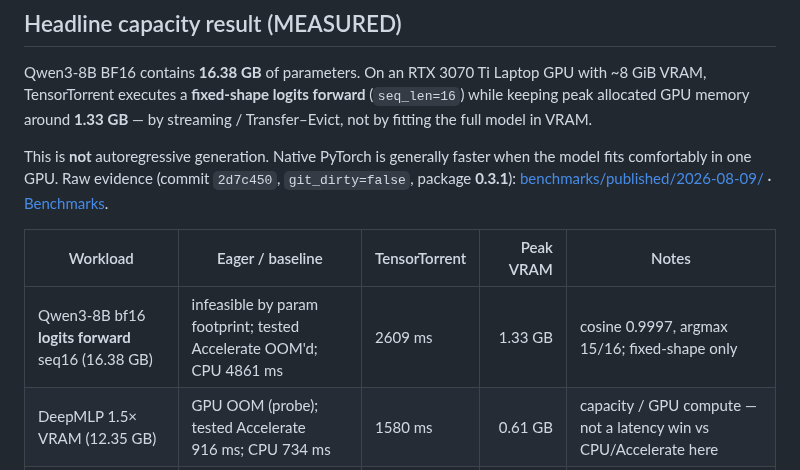
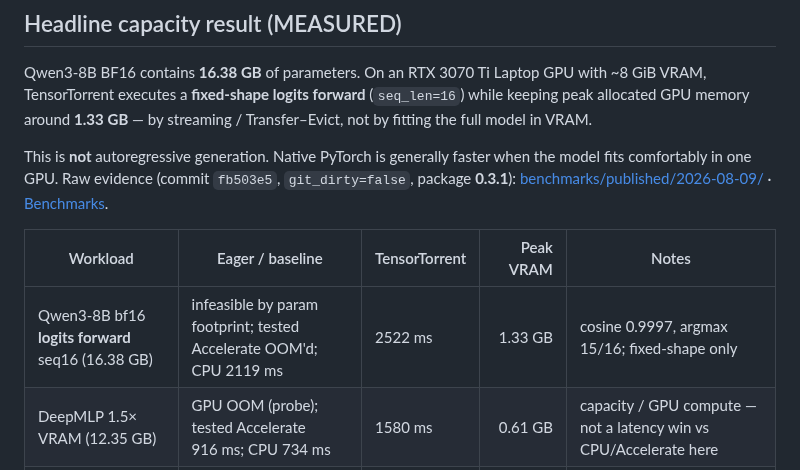
Before and after one commit to alhussein-jamil/TensorTorrent, a Markdown page: README.md, the part around the change. GitHub-like rendering.

Commit message:
docs(bench): remasure Qwen/crossover on clean 6b9848f
Release hygiene: freeze git_dirty=false evidence and align README/docs.

```diff
--- a/README.md
+++ b/README.md
@@ -35,11 +35,11 @@
 
 Qwen3-8B BF16 contains **16.38 GB** of parameters. On an RTX 3070 Ti Laptop GPU with ~8 GiB VRAM, TensorTorrent executes a **fixed-shape logits forward** (`seq_len=16`) while keeping peak allocated GPU memory around **1.33 GB** — by streaming / Transfer–Evict, not by fitting the full model in VRAM.
 
-This is **not** autoregressive generation. Native PyTorch is generally faster when the model fits comfortably in one GPU. Raw evidence (commit `2d7c450`, `git_dirty=false`, package **0.3.1**): [benchmarks/published/2026-08-09/](benchmarks/published/2026-08-09/) · [Benchmarks](docs/product/benchmarks.md).
+This is **not** autoregressive generation. Native PyTorch is generally faster when the model fits comfortably in one GPU. Raw evidence (commit `fb503e5`, `git_dirty=false`, package **0.3.1**): [benchmarks/published/2026-08-09/](benchmarks/published/2026-08-09/) · [Benchmarks](docs/product/benchmarks.md).
 
 | Workload | Eager / baseline | TensorTorrent | Peak VRAM | Notes |
 | --- | --- | --- | ---: | --- |
-| Qwen3-8B bf16 **logits forward** seq16 (16.38 GB) | infeasible by param footprint; tested Accelerate OOM'd; CPU 4861 ms | 2609 ms | 1.33 GB | cosine 0.9997, argmax 15/16; fixed-shape only |
+| Qwen3-8B bf16 **logits forward** seq16 (16.38 GB) | infeasible by param footprint; tested Accelerate OOM'd; CPU 2119 ms | 2522 ms | 1.33 GB | cosine 0.9997, argmax 15/16; fixed-shape only |
 | DeepMLP 1.5× VRAM (12.35 GB) | GPU OOM (probe); tested Accelerate 916 ms; CPU 734 ms | 1580 ms | 0.61 GB | capacity / GPU compute — not a latency win vs CPU/Accelerate here |
 | MLP 512×8 (fits) | eager 0.23 ms | 1.09 ms | 17 MB | TT slower when model fits |
 | MLP 2048×8 (fits) | eager 0.71 ms | 1.24 ms | 143 MB | overhead shrinks on heavier forwards |
```
Also changed, not shown: CHANGELOG.md (+2 -2 lines), docs/product/benchmarks.md (+10 -10 lines), docs/figures/benchmarks/throughput_vs_model_size.png, 7 other files.
